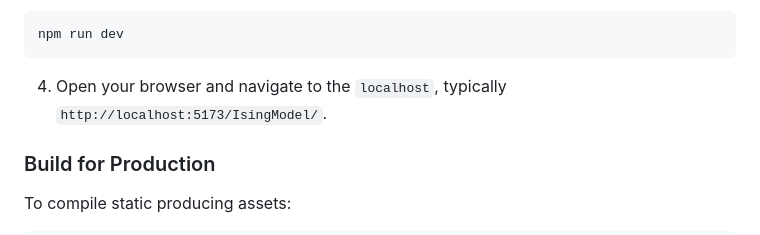
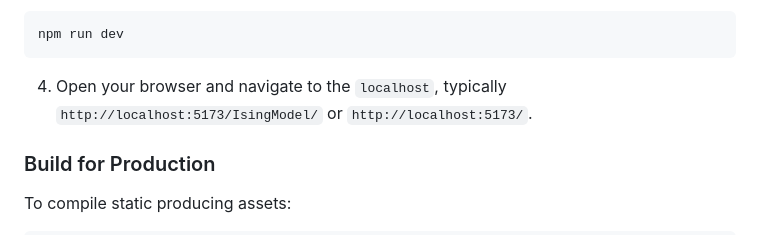
Before and after one commit to RandomKiddo/IsingModel, a Markdown page: README.md, the part around the change. Drawn GitHub-style.

Commit message:
Add Localhost Update to README

````diff
--- a/README.md
+++ b/README.md
@@ -85,7 +85,7 @@ npm install
 npm run dev
 ```
 
-4. Open your browser and navigate to the `localhost`, typically `http://localhost:5173/IsingModel/`.
+4. Open your browser and navigate to the `localhost`, typically `http://localhost:5173/IsingModel/` or `http://localhost:5173/`.
 
 ### Build for Production
 
````
